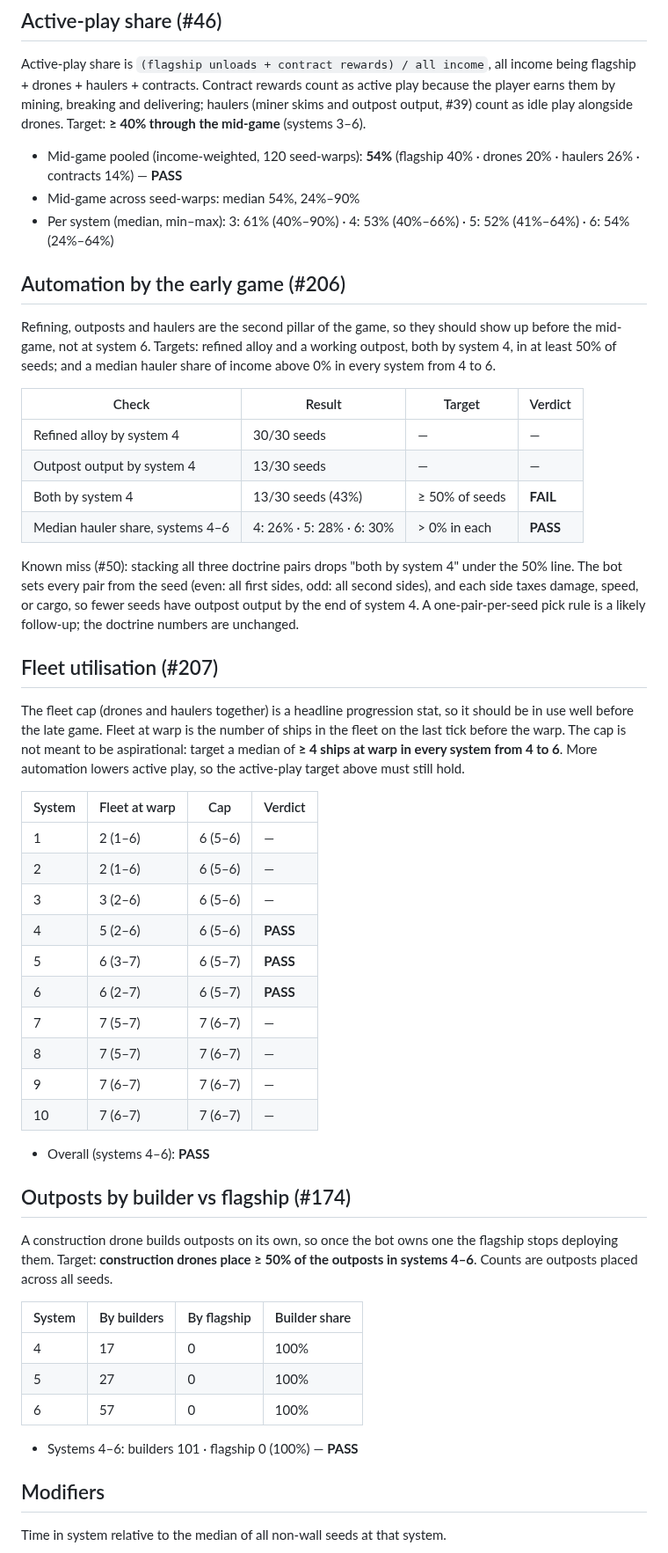
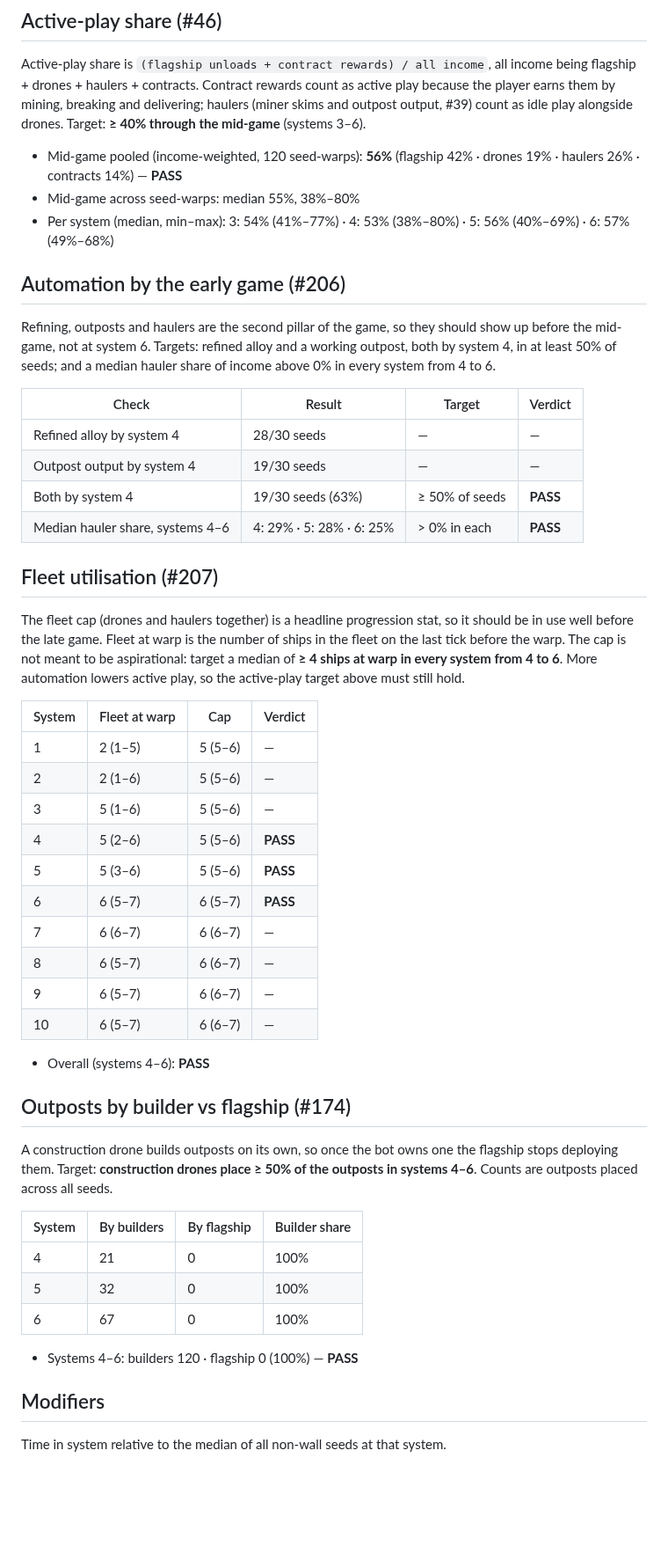
Before and after one commit to deadronos/asteroid-miner-horizons, a Markdown page: docs/balance.md, the part around one of its changes. Shown at 88% size. Rendered like a GitHub page; blank space fills up the shorter version.

Commit message:
Regenerate the balance report for one doctrine pair per seed (#50)
Early outposts are 19/30 by system 4. The known-miss note is gone.

Co-authored-by: Lars <deadronos@users.noreply.github.com>

```diff
--- a/docs/balance.md
+++ b/docs/balance.md
@@ -36,9 +36,9 @@ First drone and first tier-2 are seconds into that system; peak drones is the mo
 
 Active-play share is `(flagship unloads + contract rewards) / all income`, all income being flagship + drones + haulers + contracts. Contract rewards count as active play because the player earns them by mining, breaking and delivering; haulers (miner skims and outpost output, #39) count as idle play alongside drones. Target: **≥ 40% through the mid-game** (systems 3–6).
 
-- Mid-game pooled (income-weighted, 120 seed-warps): **54%** (flagship 40% · drones 20% · haulers 26% · contracts 14%) — **PASS**
-- Mid-game across seed-warps: median 54%, 24%–90%
-- Per system (median, min–max): 3: 61% (40%–90%) · 4: 53% (40%–66%) · 5: 52% (41%–64%) · 6: 54% (24%–64%)
+- Mid-game pooled (income-weighted, 120 seed-warps): **56%** (flagship 42% · drones 19% · haulers 26% · contracts 14%) — **PASS**
+- Mid-game across seed-warps: median 55%, 38%–80%
+- Per system (median, min–max): 3: 54% (41%–77%) · 4: 53% (38%–80%) · 5: 56% (40%–69%) · 6: 57% (49%–68%)
 
 ## Automation by the early game (#206)
 
@@ -46,12 +46,10 @@ Refining, outposts and haulers are the second pillar of the game, so they should
 
 | Check | Result | Target | Verdict |
 | --- | --- | --- | --- |
-| Refined alloy by system 4 | 30/30 seeds | — | — |
-| Outpost output by system 4 | 13/30 seeds | — | — |
-| Both by system 4 | 13/30 seeds (43%) | ≥ 50% of seeds | **FAIL** |
-| Median hauler share, systems 4–6 | 4: 26% · 5: 28% · 6: 30% | > 0% in each | **PASS** |
-
-Known miss (#50): stacking all three doctrine pairs drops "both by system 4" under the 50% line. The bot sets every pair from the seed (even: all first sides, odd: all second sides), and each side taxes damage, speed, or cargo, so fewer seeds have outpost output by the end of system 4. A one-pair-per-seed pick rule is a likely follow-up; the doctrine numbers are unchanged.
+| Refined alloy by system 4 | 28/30 seeds | — | — |
+| Outpost output by system 4 | 19/30 seeds | — | — |
+| Both by system 4 | 19/30 seeds (63%) | ≥ 50% of seeds | **PASS** |
+| Median hauler share, systems 4–6 | 4: 29% · 5: 28% · 6: 25% | > 0% in each | **PASS** |
 
 ## Fleet utilisation (#207)
 
@@ -59,16 +57,16 @@ The fleet cap (drones and haulers together) is a headline progression stat, so i
 
 | System | Fleet at warp | Cap | Verdict |
 | --- | --- | --- | --- |
-| 1 | 2 (1–6) | 6 (5–6) | — |
-| 2 | 2 (1–6) | 6 (5–6) | — |
-| 3 | 3 (2–6) | 6 (5–6) | — |
-| 4 | 5 (2–6) | 6 (5–6) | **PASS** |
-| 5 | 6 (3–7) | 6 (5–7) | **PASS** |
-| 6 | 6 (2–7) | 6 (5–7) | **PASS** |
-| 7 | 7 (5–7) | 7 (6–7) | — |
-| 8 | 7 (5–7) | 7 (6–7) | — |
-| 9 | 7 (6–7) | 7 (6–7) | — |
-| 10 | 7 (6–7) | 7 (6–7) | — |
+| 1 | 2 (1–5) | 5 (5–6) | — |
+| 2 | 2 (1–6) | 5 (5–6) | — |
+| 3 | 5 (1–6) | 5 (5–6) | — |
+| 4 | 5 (2–6) | 5 (5–6) | **PASS** |
+| 5 | 5 (3–6) | 5 (5–6) | **PASS** |
+| 6 | 6 (5–7) | 6 (5–7) | **PASS** |
+| 7 | 6 (6–7) | 6 (6–7) | — |
+| 8 | 6 (5–7) | 6 (6–7) | — |
+| 9 | 6 (5–7) | 6 (6–7) | — |
+| 10 | 6 (5–7) | 6 (6–7) | — |
 
 - Overall (systems 4–6): **PASS**
 
@@ -78,11 +76,11 @@ A construction drone builds outposts on its own, so once the bot owns one the fl
 
 | System | By builders | By flagship | Builder share |
 | --- | --- | --- | --- |
-| 4 | 17 | 0 | 100% |
-| 5 | 27 | 0 | 100% |
-| 6 | 57 | 0 | 100% |
+| 4 | 21 | 0 | 100% |
+| 5 | 32 | 0 | 100% |
+| 6 | 67 | 0 | 100% |
 
-- Systems 4–6: builders 101 · flagship 0 (100%) — **PASS**
+- Systems 4–6: builders 120 · flagship 0 (100%) — **PASS**
 
 ## Modifiers
 
```
Also changed, not shown: other parts of docs/balance.md (+336 -336 lines).
